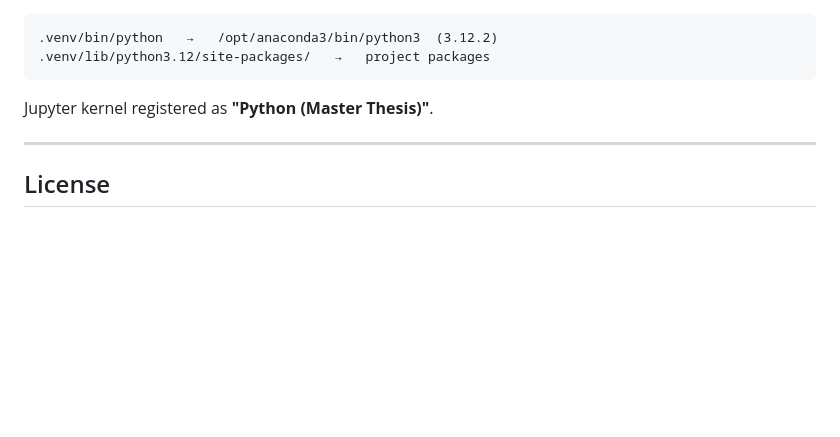
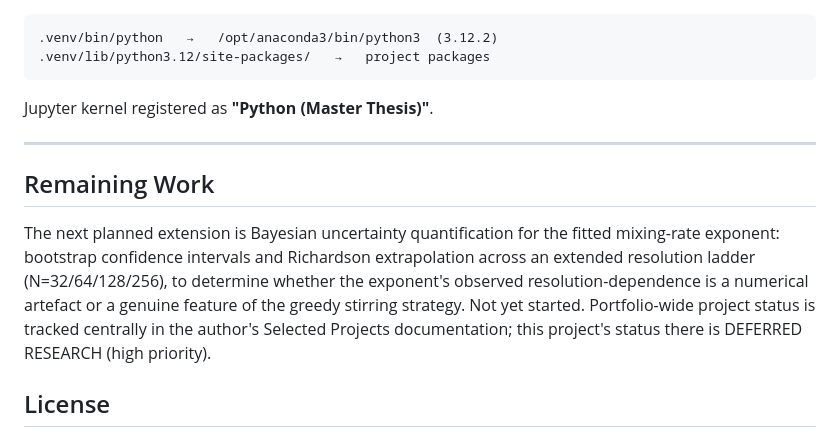
Before and after one commit to AdebanjiAdelowo/Master-Thesis, a Markdown page: README.md, the part around the change. GitHub-like rendering; blank space fills up the shorter version.

Commit message:
docs: record remaining research work

```diff
--- a/README.md
+++ b/README.md
@@ -213,6 +213,15 @@ Jupyter kernel registered as **"Python (Master Thesis)"**.
 
 ---
 
+## Remaining Work
+
+The next planned extension is Bayesian uncertainty quantification for the fitted mixing-rate
+exponent: bootstrap confidence intervals and Richardson extrapolation across an extended
+resolution ladder (N=32/64/128/256), to determine whether the exponent's observed
+resolution-dependence is a numerical artefact or a genuine feature of the greedy stirring
+strategy. Not yet started. Portfolio-wide project status is tracked centrally in the author's
+Selected Projects documentation; this project's status there is DEFERRED RESEARCH (high priority).
+
 ## License
 
 Code: MIT.
```
